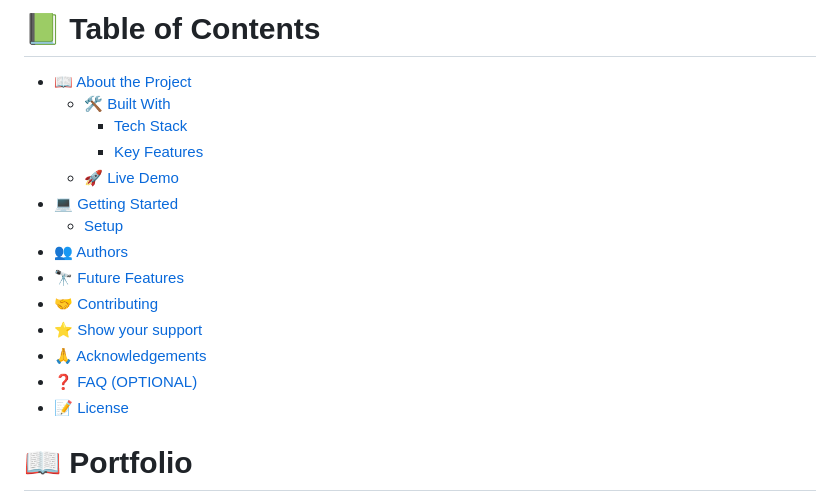
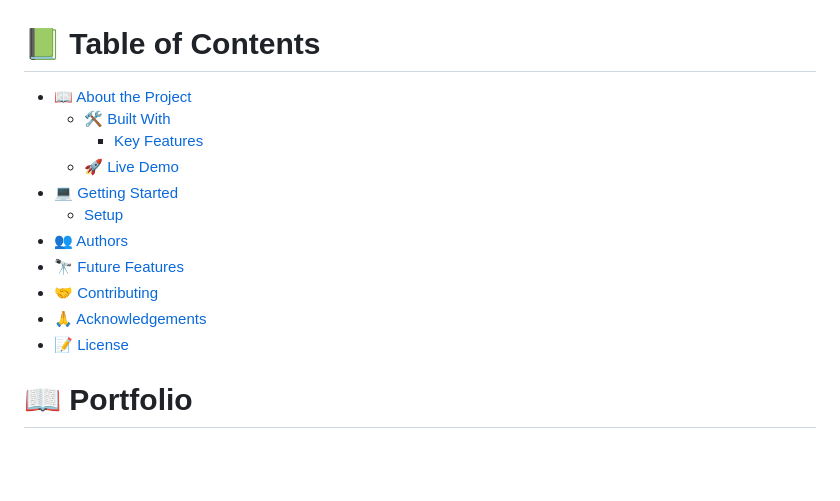
Before and after one commit to Atril33/My_Portfolio_complete, a Markdown page: README.md, the part around one of its changes. Rendered like a GitHub page; blank space fills up the shorter version.

```diff
--- a/README.md
+++ b/README.md
@@ -2,10 +6,8 @@
 <!-- TABLE OF CONTENTS -->
-
 # 📗 Table of Contents
 
 - [📖 About the Project](#about-project)
   - [🛠 Built With](#built-with)
-    - [Tech Stack](#tech-stack)
     - [Key Features](#key-features)
   - [🚀 Live Demo](#live-demo)
 - [💻 Getting Started](#getting-started)
@@ -13,9 +15,7 @@
 - [👥 Authors](#authors)
 - [🔭 Future Features](#future-features)
 - [🤝 Contributing](#contributing)
-- [⭐️ Show your support](#support)
 - [🙏 Acknowledgements](#acknowledgements)
-- [❓ FAQ (OPTIONAL)](#faq)
 - [📝 License](#license)
 
 # 📖 Portfolio <a name="about-project"></a>
```
Also changed, not shown: other parts of README.md (+4 -0 lines).
